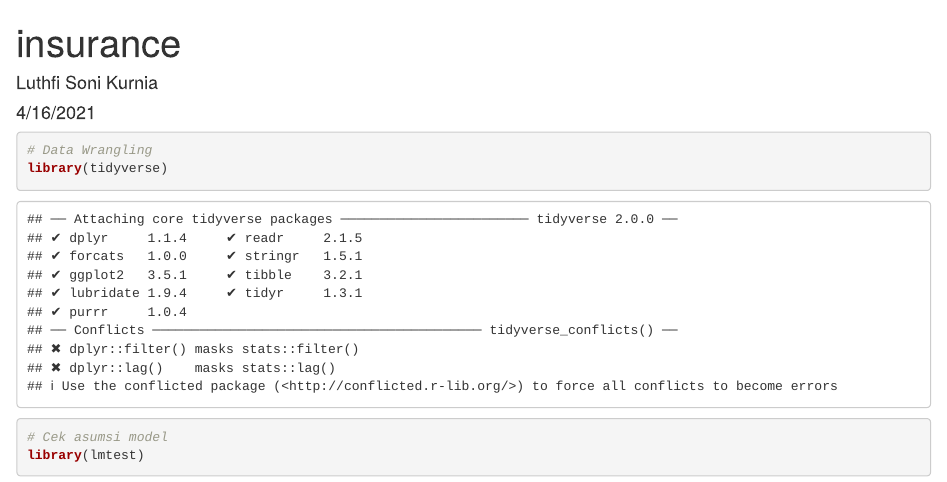
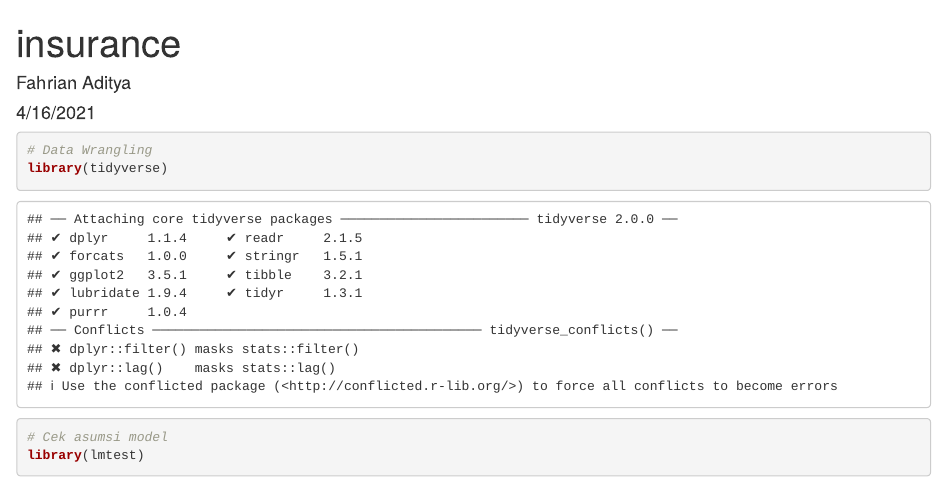
Before and after one commit to FahrianAditya/Fahrian, an R Markdown document (insurance.Rmd): the page in a window 1100 px wide, from its top. Rendered offline with R 4.5, knitr and Pandoc, with nearby package versions.

Commit message:
Update insurance.Rmd

```diff
--- a/insurance.Rmd
+++ b/insurance.Rmd
@@ -1,6 +1,6 @@
 ---
 title: "insurance"
-author: "Luthfi Soni Kurnia"
+author: "Fahrian Aditya"
 date: "4/16/2021"
 output: html_document
 ---
```
